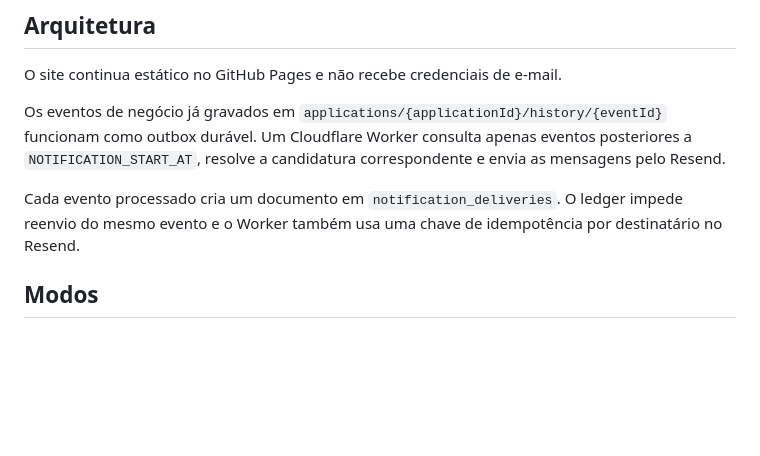
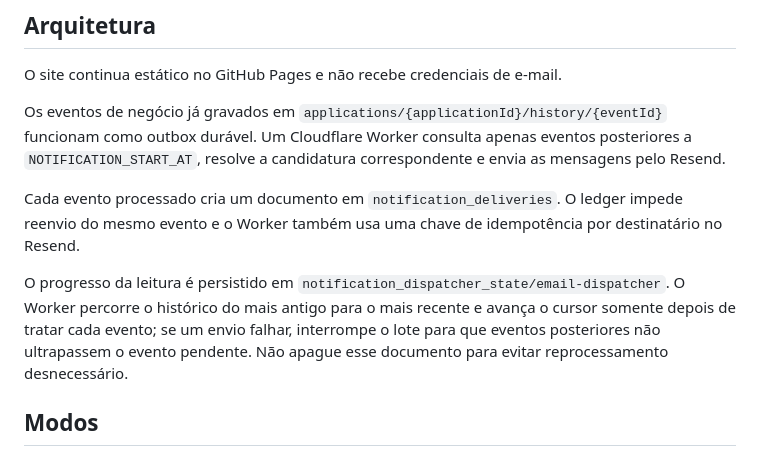
Before and after one commit to FernandeLuan/CasaDoOleiro, a Markdown page: docs/transactional-email-dispatcher.md, the part around the change. Drawn GitHub-style; blank space fills up the shorter version.

Commit message:
Document durable dispatcher cursor

```diff
--- a/docs/transactional-email-dispatcher.md
+++ b/docs/transactional-email-dispatcher.md
@@ -9,6 +9,8 @@ O site continua estático no GitHub Pages e não recebe credenciais de e-mail.
 Os eventos de negócio já gravados em `applications/{applicationId}/history/{eventId}` funcionam como outbox durável. Um Cloudflare Worker consulta apenas eventos posteriores a `NOTIFICATION_START_AT`, resolve a candidatura correspondente e envia as mensagens pelo Resend.
 
 Cada evento processado cria um documento em `notification_deliveries`. O ledger impede reenvio do mesmo evento e o Worker também usa uma chave de idempotência por destinatário no Resend.
+
+O progresso da leitura é persistido em `notification_dispatcher_state/email-dispatcher`. O Worker percorre o histórico do mais antigo para o mais recente e avança o cursor somente depois de tratar cada evento; se um envio falhar, interrompe o lote para que eventos posteriores não ultrapassem o evento pendente. Não apague esse documento para evitar reprocessamento desnecessário.
 
 ## Modos
 
```
